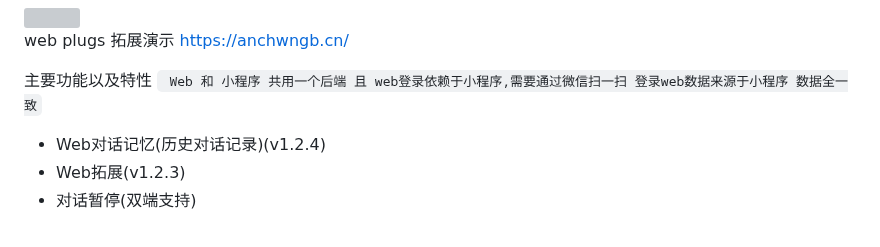
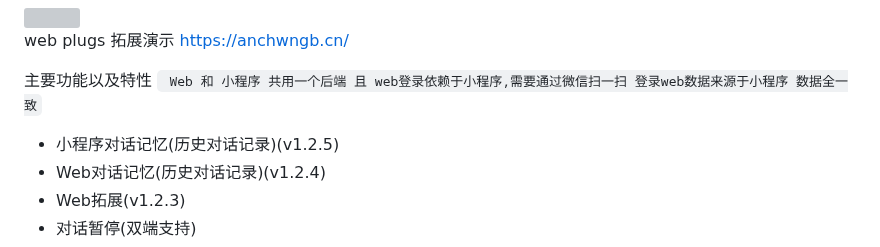
Before and after one commit to dulaiduwang003/TIME-SEA-chatgpt, a Markdown page: README.md, the part around one of its changes. Drawn GitHub-style; grey boxes are pictures that could not be loaded.

```diff
--- a/README.md
+++ b/README.md
@@ -23,7 +23,7 @@ https://anchwngb.cn/
 
 主要功能以及特性
 ` Web 和 小程序 共用一个后端 且 web登录依赖于小程序,需要通过微信扫一扫 登录web数据来源于小程序 数据全一致`
-
+- 小程序对话记忆(历史对话记录)(v1.2.5)
 - Web对话记忆(历史对话记录)(v1.2.4)
 - Web拓展(v1.2.3)
 - 对话暂停(双端支持)
```
Also changed, not shown: other parts of README.md (+1 -2 lines).
